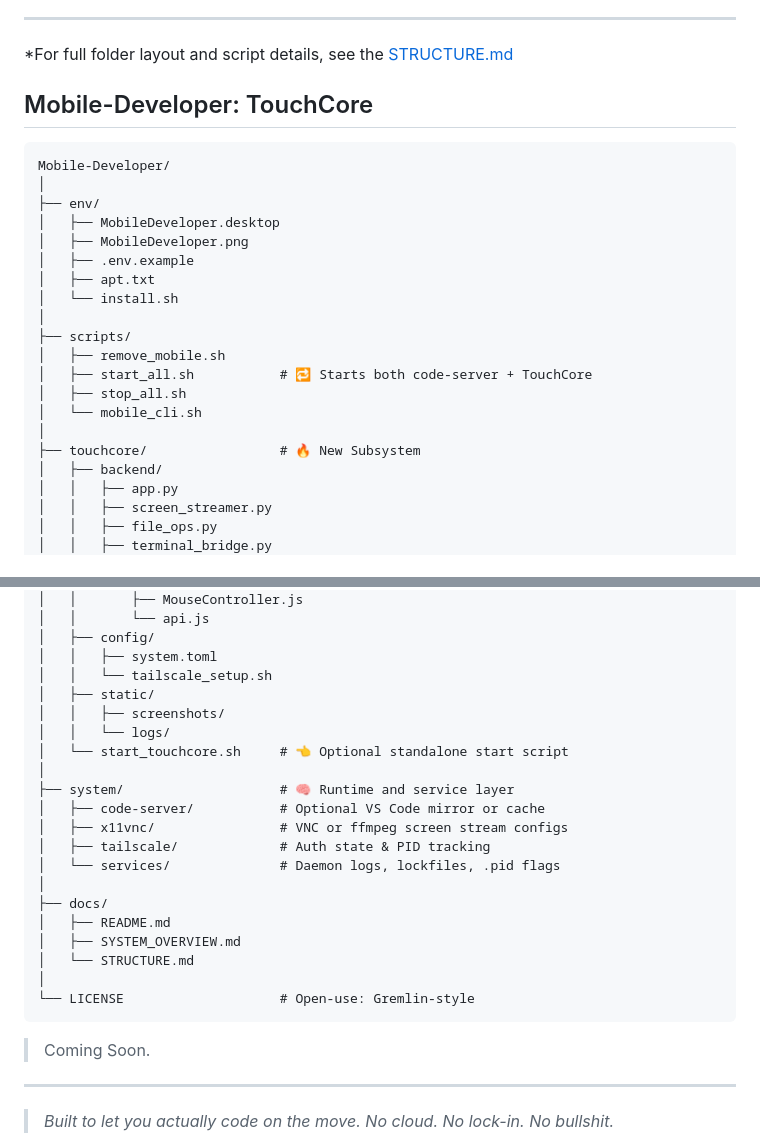
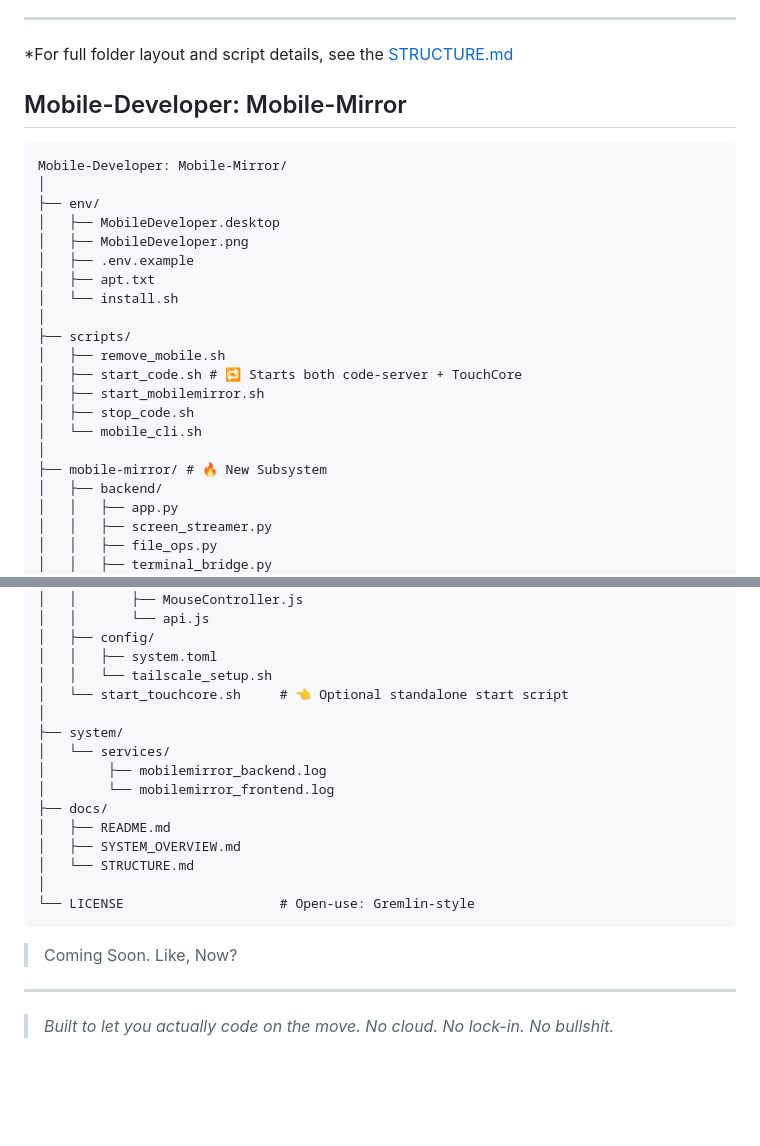
Before and after one commit to statikfintechllc/Mobile-Mirror, a Markdown page: docs/SYSTEM_OVERVIEW.md, 2 parts joined by grey strips. Rendered like a GitHub page; blank space fills up the shorter version.

````diff
--- a/docs/SYSTEM_OVERVIEW.md
+++ b/docs/SYSTEM_OVERVIEW.md
@@ -124,9 +124,9 @@ Mobile Developer automates the setup and lifecycle of a private mobile dev tunne
 
 *For full folder layout and script details, see the [STRUCTURE.md](https://github.com/statikfintechllc/Mobile-Developer/blob/master/STRUCTURE.md)
 
-## Mobile-Developer: TouchCore
+## Mobile-Developer: Mobile-Mirror
 ```text
-Mobile-Developer/
+Mobile-Developer: Mobile-Mirror/
 │
 ├── env/
 │   ├── MobileDeveloper.desktop
@@ -137,11 +137,12 @@ Mobile-Developer/
 │
 ├── scripts/
 │   ├── remove_mobile.sh
-│   ├── start_all.sh           # 🔁 Starts both code-server + TouchCore
-│   ├── stop_all.sh
+│   ├── start_code.sh # 🔁 Starts both code-server + TouchCore
+│   ├── start_mobilemirror.sh
+│   ├── stop_code.sh
 │   └── mobile_cli.sh
 │
-├── touchcore/                 # 🔥 New Subsystem
+├── mobile-mirror/ # 🔥 New Subsystem
 │   ├── backend/
 │   │   ├── app.py
 │   │   ├── screen_streamer.py
@@ -166,17 +167,12 @@ Mobile-Developer/
 │   ├── config/
 │   │   ├── system.toml
 │   │   └── tailscale_setup.sh
-│   ├── static/
-│   │   ├── screenshots/
-│   │   └── logs/
 │   └── start_touchcore.sh     # 👈 Optional standalone start script
 │
-├── system/                    # 🧠 Runtime and service layer
-│   ├── code-server/           # Optional VS Code mirror or cache
-│   ├── x11vnc/                # VNC or ffmpeg screen stream configs
-│   ├── tailscale/             # Auth state & PID tracking
-│   └── services/              # Daemon logs, lockfiles, .pid flags
-│
+├── system/
+│   └── services/
+│        ├── mobilemirror_backend.log
+│        └── mobilemirror_frontend.log
 ├── docs/
 │   ├── README.md
 │   ├── SYSTEM_OVERVIEW.md
@@ -185,7 +181,7 @@ Mobile-Developer/
 └── LICENSE                    # Open-use: Gremlin-style
 ```
 
-> Coming Soon.
+> Coming Soon. Like, Now?
 
 ---
 
````
